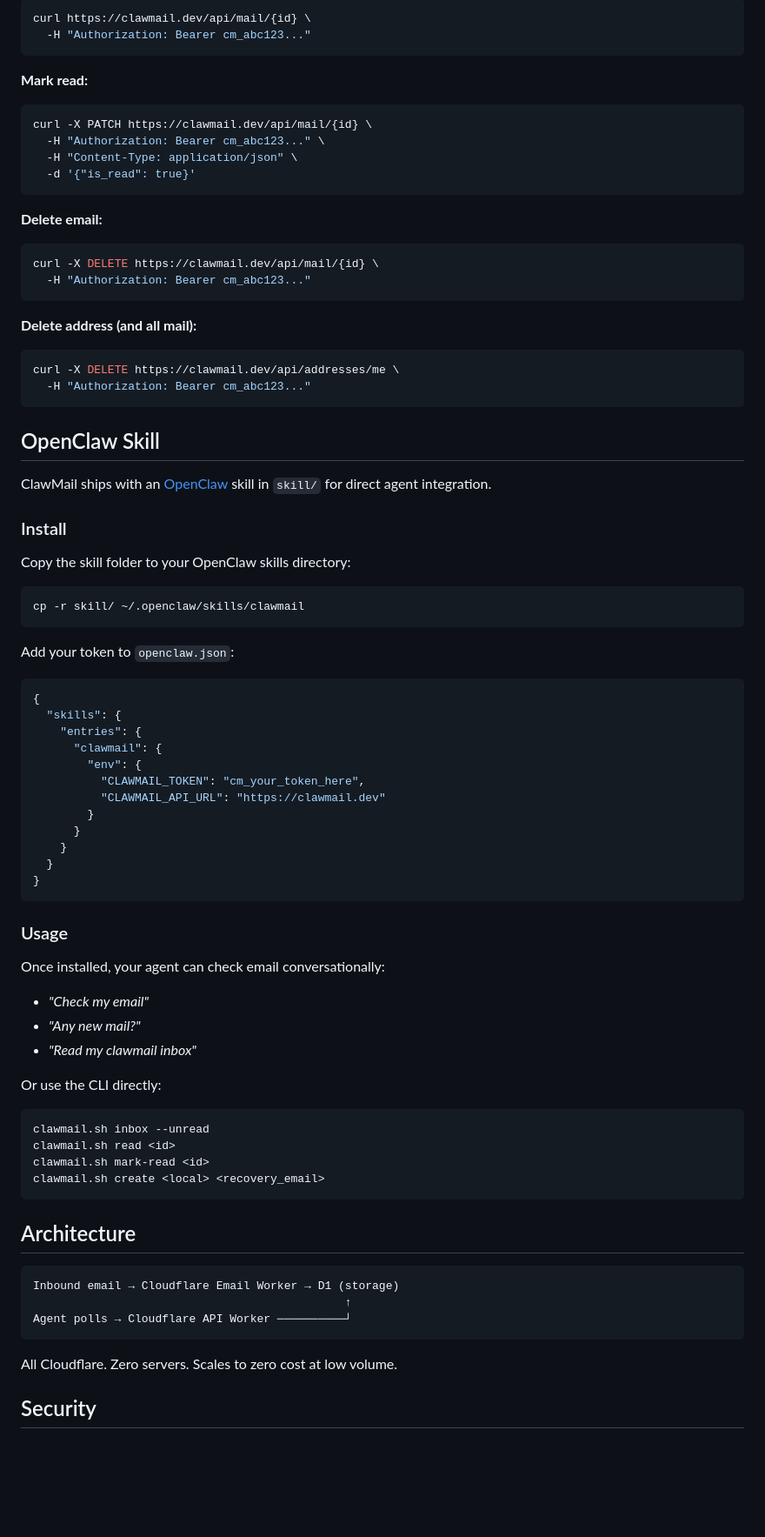
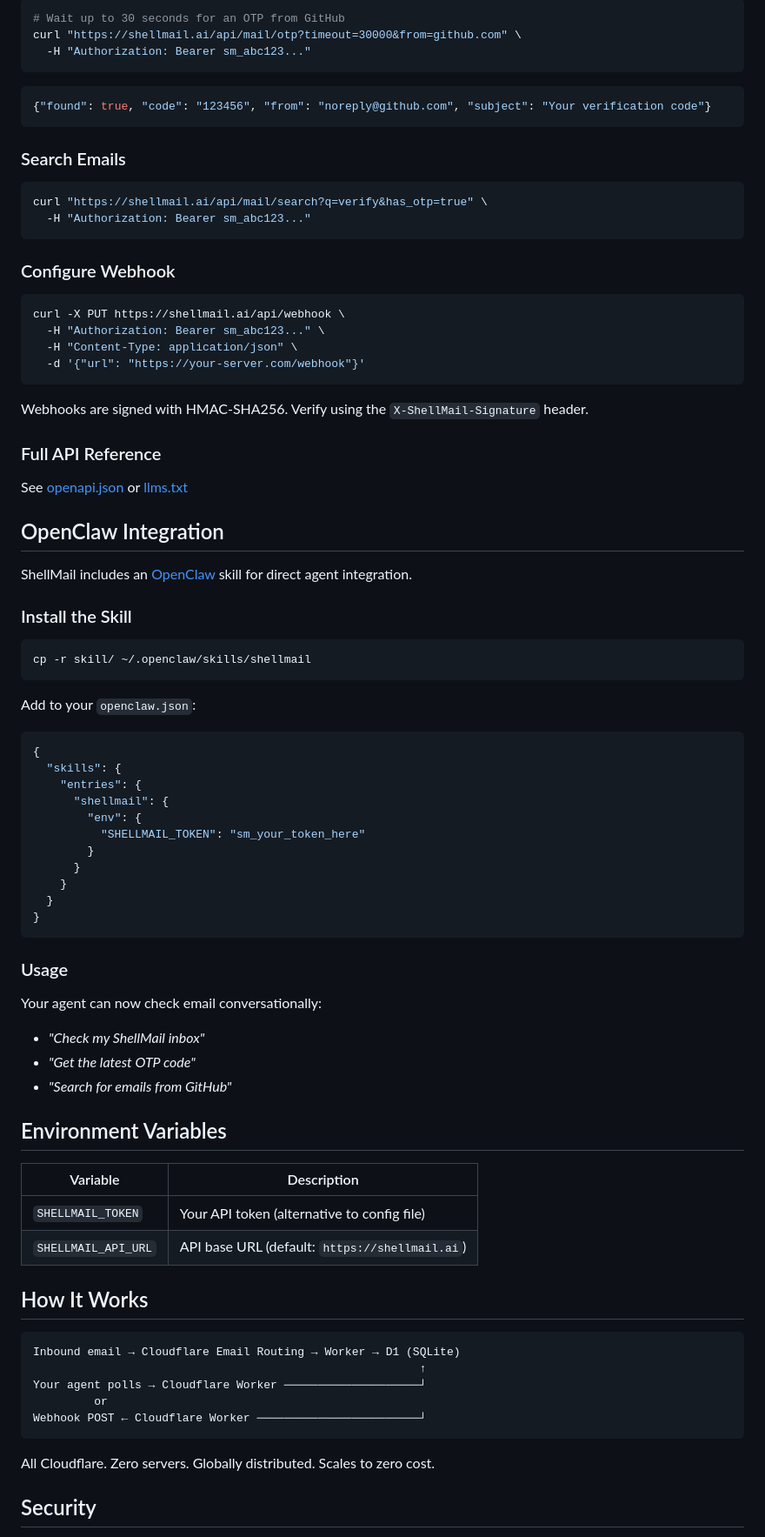
Before and after one commit to aaronbatchelder/shellmail, a Markdown page: README.md, the part around one of its changes. Shown at 87% size. GitHub-like rendering; blank space fills up the shorter version.

````diff
--- a/README.md
+++ b/README.md
@@ -78,50 +103,54 @@ curl https://clawmail.dev/api/mail \
 ```bash
-curl https://clawmail.dev/api/mail/{id} \
-  -H "Authorization: Bearer cm_abc123..."
+# Wait up to 30 seconds for an OTP from GitHub
+curl "https://shellmail.ai/api/mail/otp?timeout=30000&from=github.com" \
+  -H "Authorization: Bearer sm_abc123..."
 ```
 
-**Mark read:**
-```bash
-curl -X PATCH https://clawmail.dev/api/mail/{id} \
-  -H "Authorization: Bearer cm_abc123..." \
-  -H "Content-Type: application/json" \
-  -d '{"is_read": true}'
+```json
+{"found": true, "code": "123456", "from": "noreply@github.com", "subject": "Your verification code"}
 ```
 
-**Delete email:**
+### Search Emails
+
 ```bash
-curl -X DELETE https://clawmail.dev/api/mail/{id} \
-  -H "Authorization: Bearer cm_abc123..."
+curl "https://shellmail.ai/api/mail/search?q=verify&has_otp=true" \
+  -H "Authorization: Bearer sm_abc123..."
 ```
 
-**Delete address (and all mail):**
+### Configure Webhook
+
 ```bash
-curl -X DELETE https://clawmail.dev/api/addresses/me \
-  -H "Authorization: Bearer cm_abc123..."
+curl -X PUT https://shellmail.ai/api/webhook \
+  -H "Authorization: Bearer sm_abc123..." \
+  -H "Content-Type: application/json" \
+  -d '{"url": "https://your-server.com/webhook"}'
 ```
 
-## OpenClaw Skill
+Webhooks are signed with HMAC-SHA256. Verify using the `X-ShellMail-Signature` header.
 
-ClawMail ships with an [OpenClaw](https://github.com/openclaw/openclaw) skill in `skill/` for direct agent integration.
+### Full API Reference
 
-### Install
+See [openapi.json](https://shellmail.ai/openapi.json) or [llms.txt](https://shellmail.ai/llms.txt)
 
-Copy the skill folder to your OpenClaw skills directory:
+## OpenClaw Integration
+
+ShellMail includes an [OpenClaw](https://github.com/anthropics/openclaw) skill for direct agent integration.
+
+### Install the Skill
 
 ```bash
-cp -r skill/ ~/.openclaw/skills/clawmail
+cp -r skill/ ~/.openclaw/skills/shellmail
 ```
 
-Add your token to `openclaw.json`:
+Add to your `openclaw.json`:
 
 ```json
 {
   "skills": {
     "entries": {
-      "clawmail": {
+      "shellmail": {
         "env": {
-          "CLAWMAIL_TOKEN": "cm_your_token_here",
-          "CLAWMAIL_API_URL": "https://clawmail.dev"
+          "SHELLMAIL_TOKEN": "sm_your_token_here"
         }
       }
     }
@@ -131,30 +160,30 @@ Add your token to `openclaw.json`:
 
 ### Usage
 
-Once installed, your agent can check email conversationally:
+Your agent can now check email conversationally:
 
-- *"Check my email"*
-- *"Any new mail?"*
-- *"Read my clawmail inbox"*
+- *"Check my ShellMail inbox"*
+- *"Get the latest OTP code"*
+- *"Search for emails from GitHub"*
 
-Or use the CLI directly:
+## Environment Variables
 
-```bash
-clawmail.sh inbox --unread
-clawmail.sh read <id>
-clawmail.sh mark-read <id>
-clawmail.sh create <local> <recovery_email>
+| Variable | Description |
+|----------|-------------|
+| `SHELLMAIL_TOKEN` | Your API token (alternative to config file) |
+| `SHELLMAIL_API_URL` | API base URL (default: `https://shellmail.ai`) |
+
+## How It Works
+
+```
+Inbound email → Cloudflare Email Routing → Worker → D1 (SQLite)
+                                                         ↑
+Your agent polls → Cloudflare Worker ────────────────────┘
+         or
+Webhook POST ← Cloudflare Worker ────────────────────────┘
 ```
 
-## Architecture
-
-```
-Inbound email → Cloudflare Email Worker → D1 (storage)
-                                              ↑
-Agent polls → Cloudflare API Worker ──────────┘
-```
-
-All Cloudflare. Zero servers. Scales to zero cost at low volume.
+All Cloudflare. Zero servers. Globally distributed. Scales to zero cost.
 
 ## Security
 
````
Also changed, not shown: other parts of README.md (+117 -52 lines).
